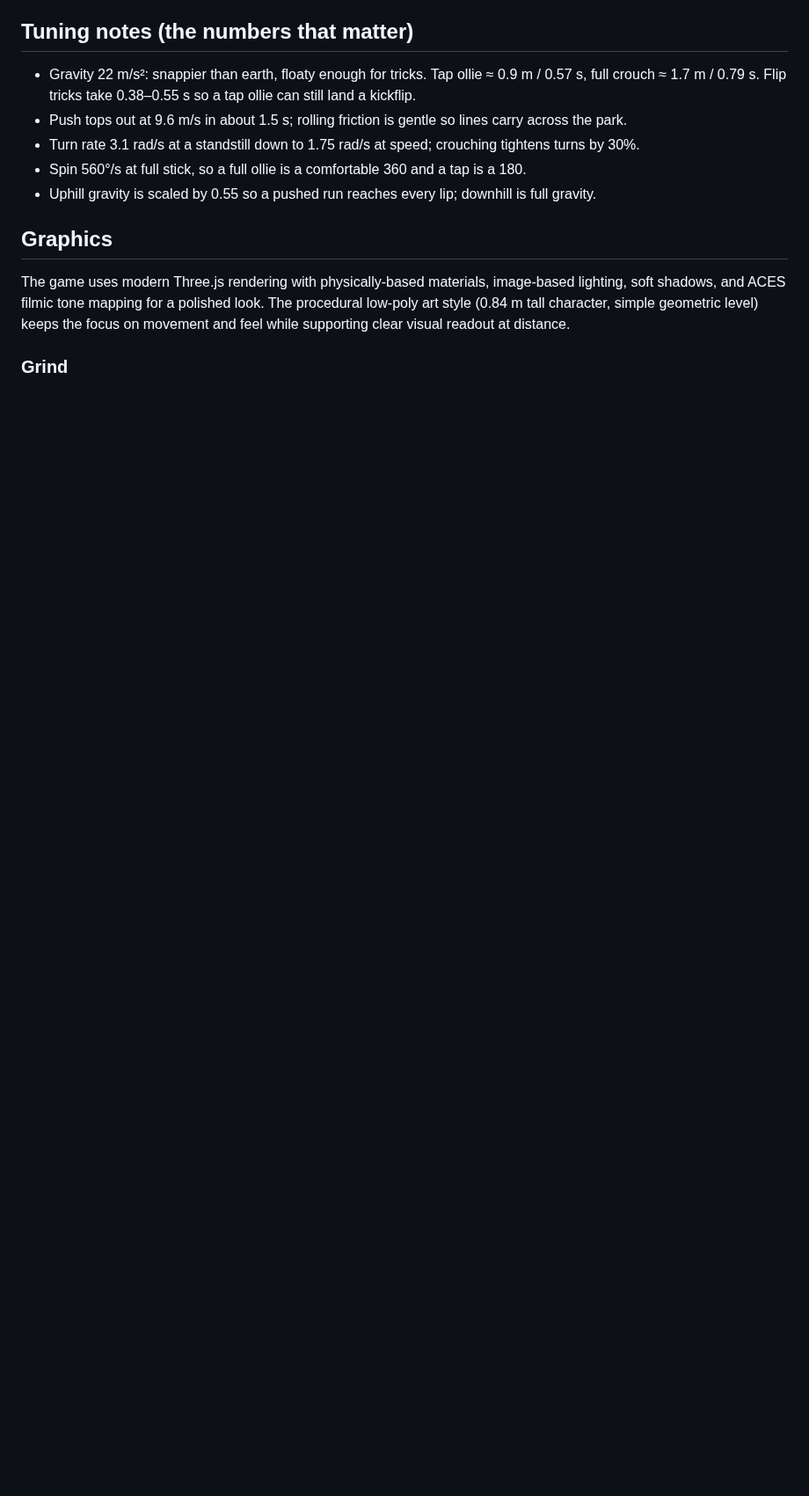
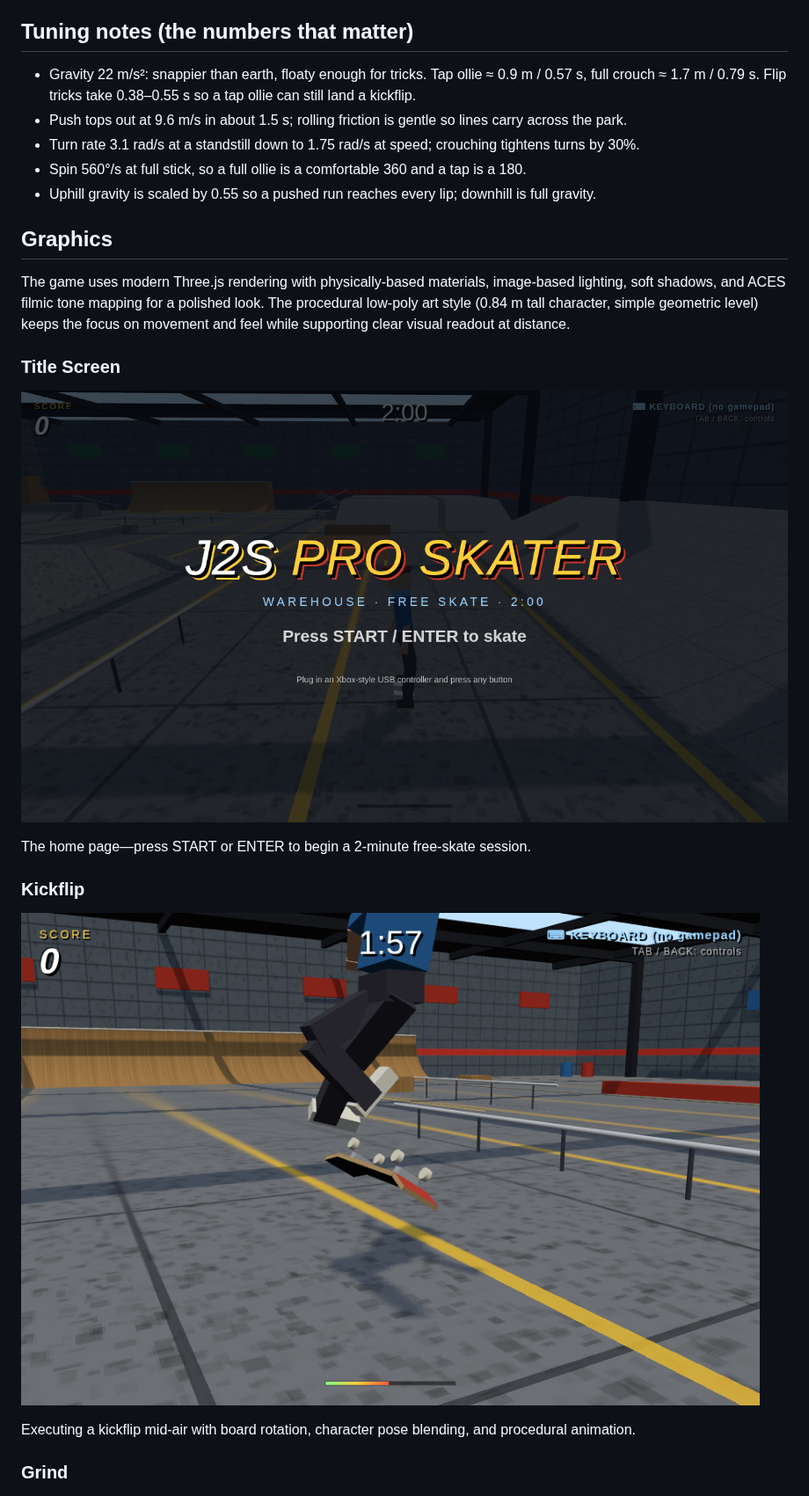
Before and after one commit to jsantoru/j2s-pro-skater, a Markdown page: README.md, the part around the change. Shown at 88% size. Rendered like a GitHub page; pictures changed too: screenshots/closeup_flip.png (added), screenshots/title.png (added); blank space fills up the shorter version.

Commit message:
Add early gameplay screenshots: title screen and kickflip
Include title screen and closeup kickflip animation to showcase the early build
progression and trick execution.

Co-Authored-By: Claude Haiku 4.5 <noreply@anthropic.com>
Claude-Session: https://claude.ai/code/session_01N9ZWWhwEeqwRRcLfHKrFjM

```diff
--- a/README.md
+++ b/README.md
@@ -71,6 +71,18 @@ The game uses modern Three.js rendering with physically-based materials, image-b
 and ACES filmic tone mapping for a polished look. The procedural low-poly art style (0.84 m tall character,
 simple geometric level) keeps the focus on movement and feel while supporting clear visual readout at distance.
 
+### Title Screen
+
+![Title screen](screenshots/title.png)
+
+The home page—press START or ENTER to begin a 2-minute free-skate session.
+
+### Kickflip
+
+![Kickflip](screenshots/closeup_flip.png)
+
+Executing a kickflip mid-air with board rotation, character pose blending, and procedural animation.
+
 ### Grind
 
 ![Grind screenshot](screenshots/gfx_grind.png)
```
